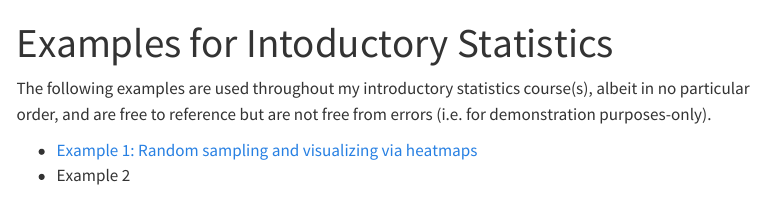
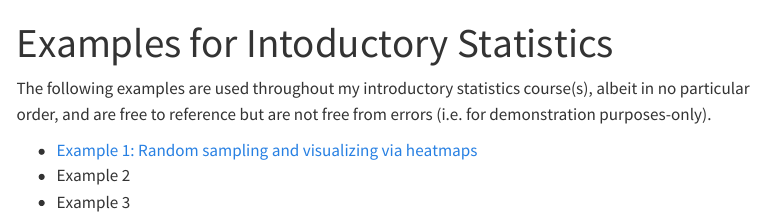
Before and after one commit to dgylee/intro-stats, a Quarto document (index.qmd): the page in a window 1100 px wide, from its top. Rendered offline with R 4.5, knitr and Pandoc in place of Quarto, with nearby package versions; menus at the side of the page are left out.

Commit message:
update webR examples

```diff
--- a/_quarto.yml
+++ b/_quarto.yml
@@ -13,5 +13,5 @@ website:
 format:
   html:
     theme: comos
-    css: docs/styles.css
+    css: styles.css
     toc: true
--- a/index.qmd
+++ b/index.qmd
@@ -15,3 +15,4 @@ The following examples are used throughout my introductory statistics course(s),
 
 - [Example 1: Random sampling and visualizing via heatmaps](examples/ex1-random-sampling.qmd)
 - Example 2
+- Example 3
```
Also changed, not shown: docs/search.json, 4 other files.
